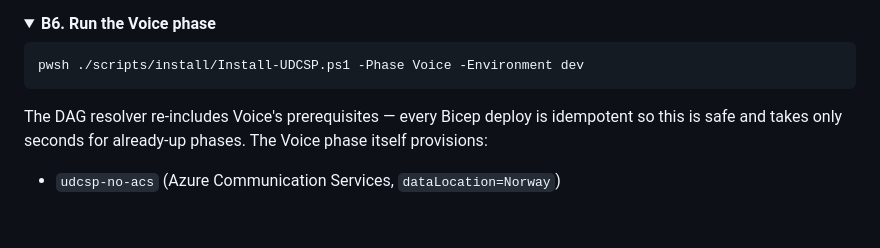
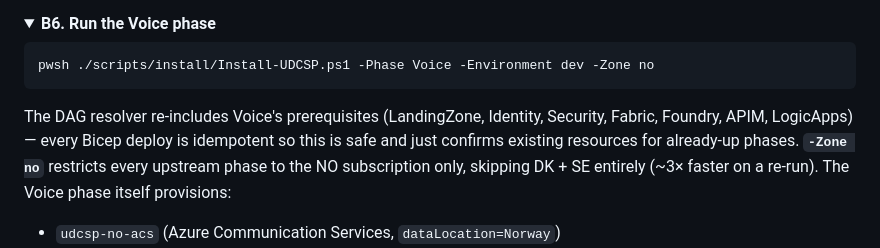
Before and after one commit to fredgis/UDCSP, a Markdown page: docs/tech/installation.md, the part around the change. Drawn GitHub-style; folded sections open; blank space fills up the shorter version.

Commit message:
docs(install): B6 uses -Zone no to restrict DAG re-run to NO sub only

````diff
--- a/docs/tech/installation.md
+++ b/docs/tech/installation.md
@@ -564,10 +564,10 @@ Paste the `Voice.no` block produced by the B4.3 here-string into `scripts/instal
 <summary><b>B6. Run the Voice phase</b></summary>
 
 ```powershell
-pwsh ./scripts/install/Install-UDCSP.ps1 -Phase Voice -Environment dev
+pwsh ./scripts/install/Install-UDCSP.ps1 -Phase Voice -Environment dev -Zone no
 ```
 
-The DAG resolver re-includes Voice's prerequisites — every Bicep deploy is idempotent so this is safe and takes only seconds for already-up phases. The Voice phase itself provisions:
+The DAG resolver re-includes Voice's prerequisites (LandingZone, Identity, Security, Fabric, Foundry, APIM, LogicApps) — every Bicep deploy is idempotent so this is safe and just confirms existing resources for already-up phases. **`-Zone no`** restricts every upstream phase to the NO subscription only, skipping DK + SE entirely (~3× faster on a re-run). The Voice phase itself provisions:
 
 - `udcsp-no-acs` (Azure Communication Services, `dataLocation=Norway`)
 - `gpt-realtime-no` (Azure OpenAI deployment, 10k TPM by default, fallback to `swedencentral` if NO has zero quota)
````
